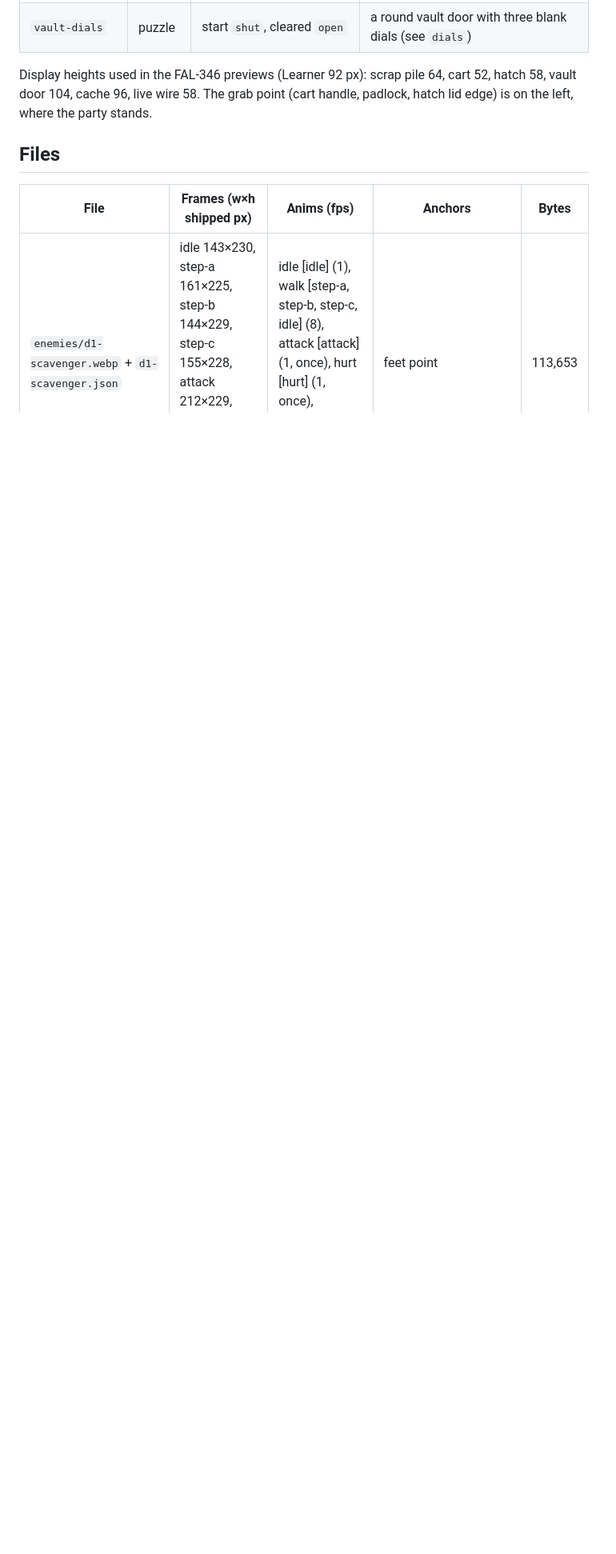
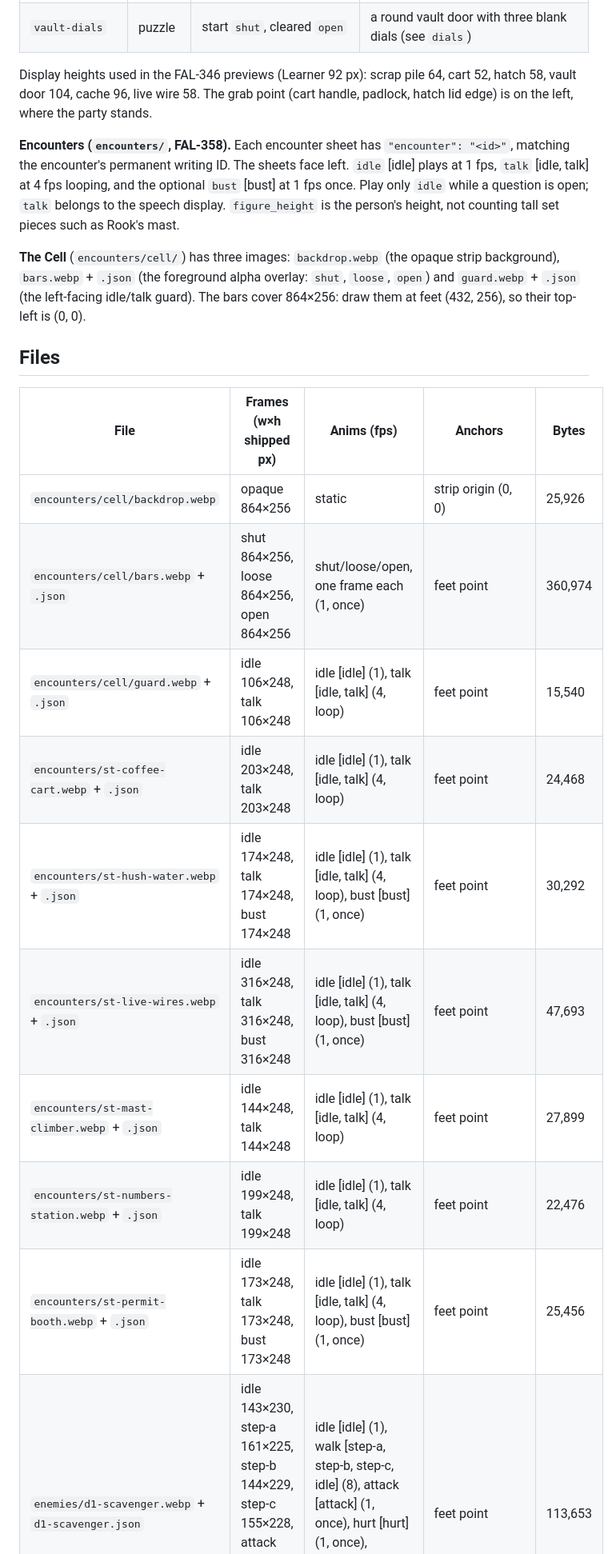
Before and after one commit to RktRobinhood/wasteland-academy, a Markdown page: assets/journey/README.md, the part around one of its changes. Shown at 80% size. Rendered like a GitHub page; blank space fills up the shorter version.

Commit message:
Add the encounter and Cell rows to the journey README (FAL-358)
Co-Authored-By: Claude Opus 5.5 <noreply@anthropic.com>

```diff
--- a/assets/journey/README.md
+++ b/assets/journey/README.md
@@ -89,10 +90,28 @@ Explore and Puzzle props) has two more fields, so code finds a new prop by its f
 Display heights used in the FAL-346 previews (Learner 92 px): scrap pile 64, cart 52, hatch 58, vault door 104, cache
 96, live wire 58. The grab point (cart handle, padlock, hatch lid edge) is on the left, where the party stands.
 
+**Encounters (`encounters/`, FAL-358).** Each encounter sheet has `"encounter": "<id>"`, matching the encounter's
+permanent writing ID. The sheets face left. `idle` [idle] plays at 1 fps, `talk` [idle, talk] at 4 fps looping, and
+the optional `bust` [bust] at 1 fps once. Play only `idle` while a question is open; `talk` belongs to the speech
+display. `figure_height` is the person's height, not counting tall set pieces such as Rook's mast.
+
+**The Cell** (`encounters/cell/`) has three images: `backdrop.webp` (the opaque strip background), `bars.webp` +
+`.json` (the foreground alpha overlay: `shut`, `loose`, `open`) and `guard.webp` + `.json` (the left-facing idle/talk
+guard). The bars cover 864×256: draw them at feet (432, 256), so their top-left is (0, 0).
+
 ## Files
 
 | File | Frames (w×h shipped px) | Anims (fps) | Anchors | Bytes |
 |---|---|---|---|---|
+| `encounters/cell/backdrop.webp` | opaque 864×256 | static | strip origin (0, 0) | 25,926 |
+| `encounters/cell/bars.webp` + `.json` | shut 864×256, loose 864×256, open 864×256 | shut/loose/open, one frame each (1, once) | feet point | 360,974 |
+| `encounters/cell/guard.webp` + `.json` | idle 106×248, talk 106×248 | idle [idle] (1), talk [idle, talk] (4, loop) | feet point | 15,540 |
+| `encounters/st-coffee-cart.webp` + `.json` | idle 203×248, talk 203×248 | idle [idle] (1), talk [idle, talk] (4, loop) | feet point | 24,468 |
+| `encounters/st-hush-water.webp` + `.json` | idle 174×248, talk 174×248, bust 174×248 | idle [idle] (1), talk [idle, talk] (4, loop), bust [bust] (1, once) | feet point | 30,292 |
+| `encounters/st-live-wires.webp` + `.json` | idle 316×248, talk 316×248, bust 316×248 | idle [idle] (1), talk [idle, talk] (4, loop), bust [bust] (1, once) | feet point | 47,693 |
+| `encounters/st-mast-climber.webp` + `.json` | idle 144×248, talk 144×248 | idle [idle] (1), talk [idle, talk] (4, loop) | feet point | 27,899 |
+| `encounters/st-numbers-station.webp` + `.json` | idle 199×248, talk 199×248 | idle [idle] (1), talk [idle, talk] (4, loop) | feet point | 22,476 |
+| `encounters/st-permit-booth.webp` + `.json` | idle 173×248, talk 173×248, bust 173×248 | idle [idle] (1), talk [idle, talk] (4, loop), bust [bust] (1, once) | feet point | 25,456 |
 | `enemies/d1-scavenger.webp` + `d1-scavenger.json` | idle 143×230, step-a 161×225, step-b 144×229, step-c 155×228, attack 212×229, hurt 126×222, defeated 161×223 | idle [idle] (1), walk [step-a, step-b, step-c, idle] (8), attack [attack] (1, once), hurt [hurt] (1, once), defeated [defeated] (1, once) | feet point | 113,653 |
 | `enemies/d2-raider.webp` + `d2-raider.json` | idle 130×244, step-a 141×241, step-b 131×245, step-c 131×242, attack 276×251, hurt 151×221, defeated 228×182 | idle [idle] (1), walk [step-a, step-b, step-c, idle] (8), attack [attack] (1, once), hurt [hurt] (1, once), defeated [defeated] (1, once) | feet point | 105,533 |
 | `enemies/d3-enforcer.webp` + `d3-enforcer.json` | idle 174×240, step-a 180×238, step-b 174×239, step-c 176×239, attack 178×273, hurt 221×229, s2 174×239, s2-attack 166×223, defeated 198×210 | idle [idle] (1), walk [step-a, step-b, step-c, idle] (8), attack [attack] (1, once), hurt [hurt] (1, once), defeated [defeated] (1, once), s2-idle [s2] (1), s2-attack [s2-attack] (1, once) | feet point | 151,218 |
```
Also changed, not shown: other parts of assets/journey/README.md (+9 -3 lines).
